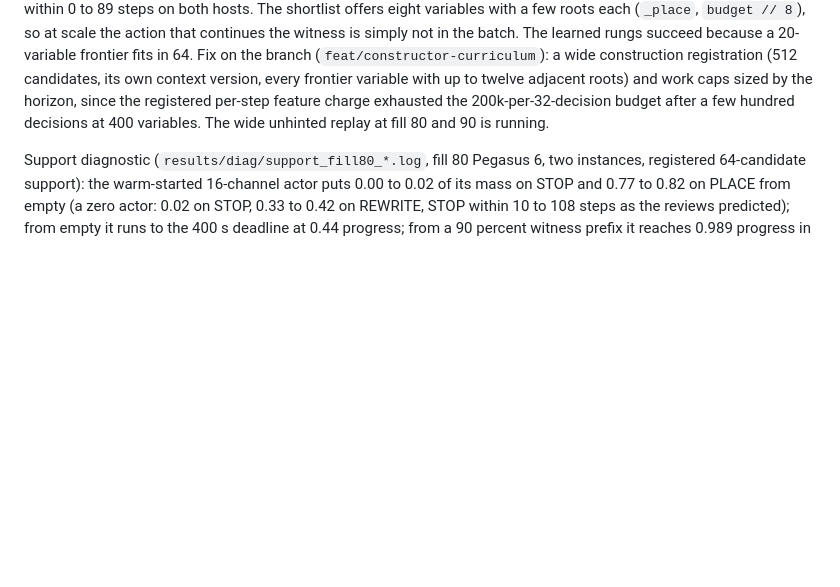
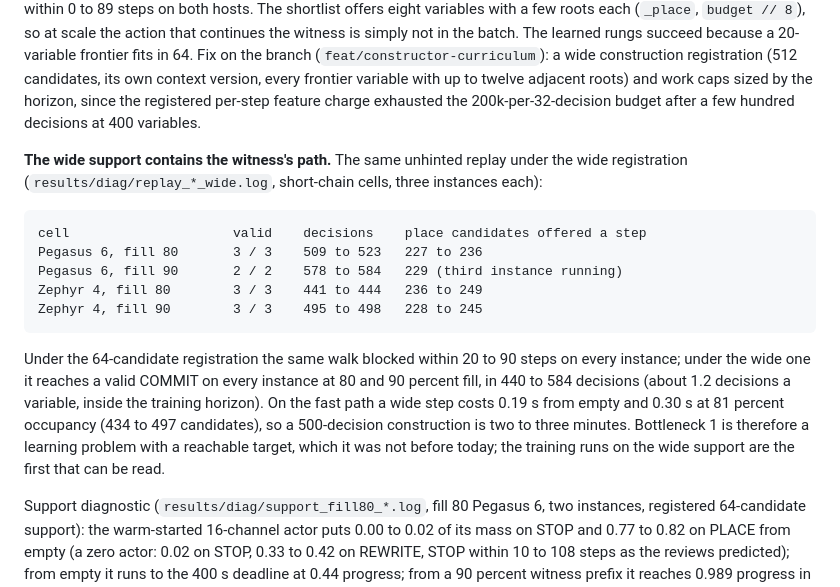
Before and after one commit to hydrogen1999/IsingFold, a Markdown page: STATUS.md, the part around the change. Drawn GitHub-style; blank space fills up the shorter version.

Commit message:
docs: the wide replay result and the wide step cost on the board
Co-Authored-By: Claude Opus 5 (1M context) <noreply@anthropic.com>
Claude-Session: https://claude.ai/code/session_01XbZpVWi3FW3Gr44wefohqn

```diff
--- a/STATUS.md
+++ b/STATUS.md
@@ -574,7 +574,24 @@ succeed because a 20-variable frontier fits in 64. Fix on the branch (`feat/cons
 a wide construction registration (512 candidates, its own context version, every frontier
 variable with up to twelve adjacent roots) and work caps sized by the horizon, since the
 registered per-step feature charge exhausted the 200k-per-32-decision budget after a few
-hundred decisions at 400 variables. The wide unhinted replay at fill 80 and 90 is running.
+hundred decisions at 400 variables.
+
+**The wide support contains the witness's path.** The same unhinted replay under the wide
+registration (`results/diag/replay_*_wide.log`, short-chain cells, three instances each):
+
+    cell                     valid    decisions    place candidates offered a step
+    Pegasus 6, fill 80       3 / 3    509 to 523   227 to 236
+    Pegasus 6, fill 90       2 / 2    578 to 584   229 (third instance running)
+    Zephyr 4, fill 80        3 / 3    441 to 444   236 to 249
+    Zephyr 4, fill 90        3 / 3    495 to 498   228 to 245
+
+Under the 64-candidate registration the same walk blocked within 20 to 90 steps on every
+instance; under the wide one it reaches a valid COMMIT on every instance at 80 and 90
+percent fill, in 440 to 584 decisions (about 1.2 decisions a variable, inside the training
+horizon). On the fast path a wide step costs 0.19 s from empty and 0.30 s at 81 percent
+occupancy (434 to 497 candidates), so a 500-decision construction is two to three minutes.
+Bottleneck 1 is therefore a learning problem with a reachable target, which it was not
+before today; the training runs on the wide support are the first that can be read.
 
 Support diagnostic (`results/diag/support_fill80_*.log`, fill 80 Pegasus 6, two instances,
 registered 64-candidate support): the warm-started 16-channel actor puts 0.00 to 0.02 of its
```
